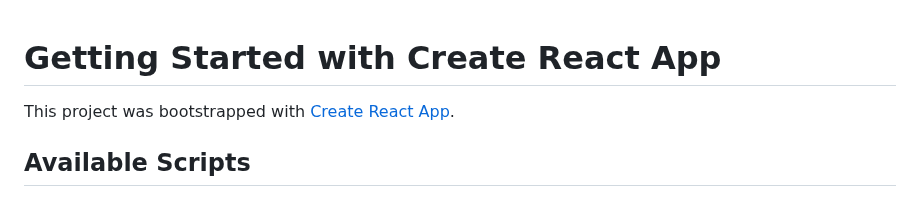
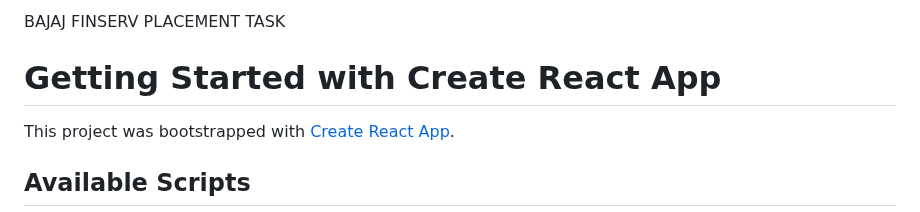
Before and after one commit to peachjelly13/task, a Markdown page: README.md, the part around the change. Drawn GitHub-style.

```diff
--- a/README.md
+++ b/README.md
@@ -1,3 +1,5 @@
+BAJAJ FINSERV PLACEMENT TASK
+
 # Getting Started with Create React App
 
 This project was bootstrapped with [Create React App](https://github.com/facebook/create-react-app).
```
